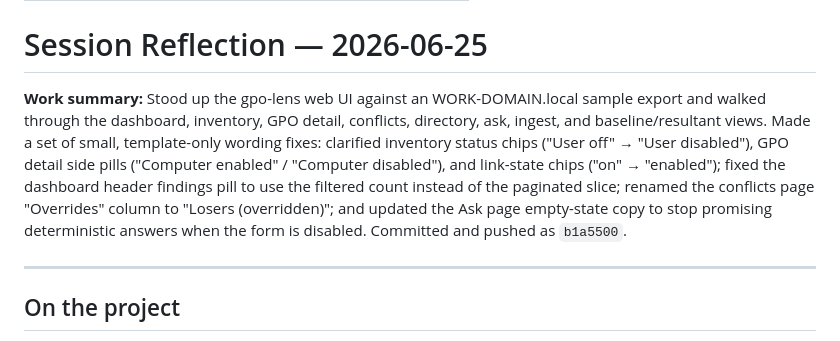
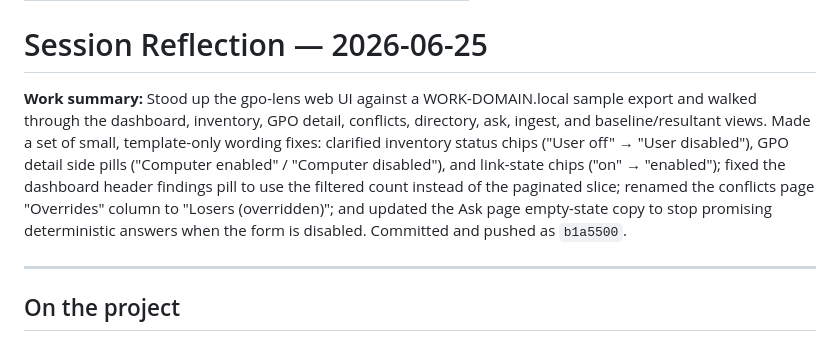
Before and after one commit to hraedon/gpo-lens, a Markdown page: reflections/2026-06-25-umans-kimi-k2-7.md, the part around the change. Rendered like a GitHub page.

```diff
--- a/reflections/2026-06-25-umans-kimi-k2-7.md
+++ b/reflections/2026-06-25-umans-kimi-k2-7.md
@@ -6,7 +6,7 @@ project: gpo-lens
 
 # Session Reflection — 2026-06-25
 
-**Work summary:** Stood up the gpo-lens web UI against an WORK-DOMAIN.local sample export and walked through the dashboard, inventory, GPO detail, conflicts, directory, ask, ingest, and baseline/resultant views. Made a set of small, template-only wording fixes: clarified inventory status chips ("User off" → "User disabled"), GPO detail side pills ("Computer enabled" / "Computer disabled"), and link-state chips ("on" → "enabled"); fixed the dashboard header findings pill to use the filtered count instead of the paginated slice; renamed the conflicts page "Overrides" column to "Losers (overridden)"; and updated the Ask page empty-state copy to stop promising deterministic answers when the form is disabled. Committed and pushed as `b1a5500`.
+**Work summary:** Stood up the gpo-lens web UI against a WORK-DOMAIN.local sample export and walked through the dashboard, inventory, GPO detail, conflicts, directory, ask, ingest, and baseline/resultant views. Made a set of small, template-only wording fixes: clarified inventory status chips ("User off" → "User disabled"), GPO detail side pills ("Computer enabled" / "Computer disabled"), and link-state chips ("on" → "enabled"); fixed the dashboard header findings pill to use the filtered count instead of the paginated slice; renamed the conflicts page "Overrides" column to "Losers (overridden)"; and updated the Ask page empty-state copy to stop promising deterministic answers when the form is disabled. Committed and pushed as `b1a5500`.
 
 ---
 
```
